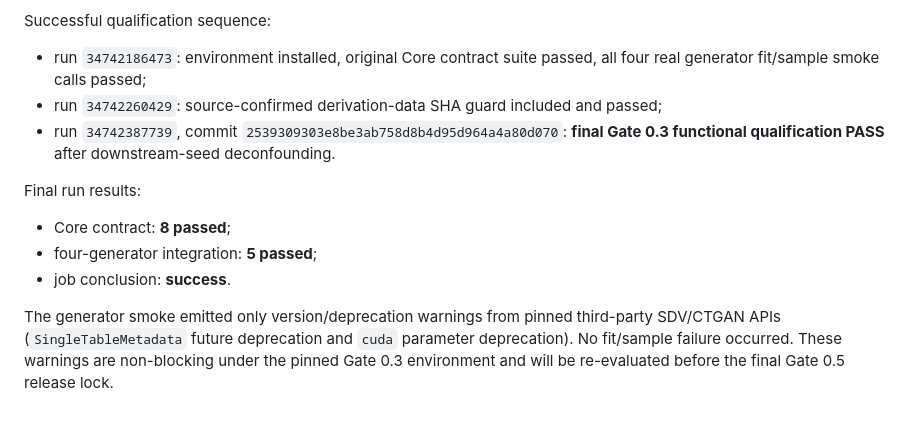
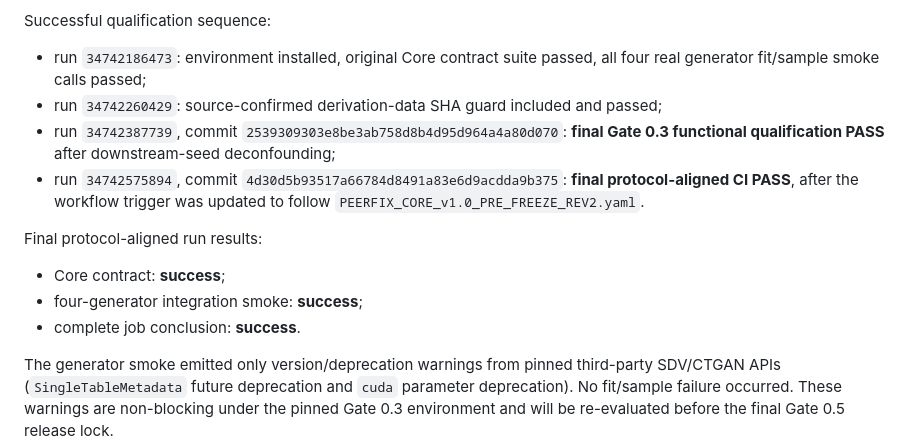
Before and after one commit to FGarcia9999/Synthetic-Expansion-of-Bench-Scale-Experimental-Data--2, a Markdown page: docs/checkpoints/2026-09-13_GATE0_3_ENVIRONMENT_GENERATOR_INTEGRATION.md, the part around the change. Rendered like a GitHub page; blank space fills up the shorter version.

Commit message:
Checkpoint: record final protocol-aligned Gate 0.3 CI pass

```diff
--- a/docs/checkpoints/2026-09-13_GATE0_3_ENVIRONMENT_GENERATOR_INTEGRATION.md
+++ b/docs/checkpoints/2026-09-13_GATE0_3_ENVIRONMENT_GENERATOR_INTEGRATION.md
@@ -81,12 +81,13 @@ Initial infrastructure attempt `34742162684` failed before tests because setup-p
 Successful qualification sequence:
 - run `34742186473`: environment installed, original Core contract suite passed, all four real generator fit/sample smoke calls passed;
 - run `34742260429`: source-confirmed derivation-data SHA guard included and passed;
-- run `34742387739`, commit `2539309303e8be3ab758d8b4d95d964a4a80d070`: **final Gate 0.3 functional qualification PASS** after downstream-seed deconfounding.
+- run `34742387739`, commit `2539309303e8be3ab758d8b4d95d964a4a80d070`: **final Gate 0.3 functional qualification PASS** after downstream-seed deconfounding;
+- run `34742575894`, commit `4d30d5b93517a66784d8491a83e6d9acdda9b375`: **final protocol-aligned CI PASS**, after the workflow trigger was updated to follow `PEERFIX_CORE_v1.0_PRE_FREEZE_REV2.yaml`.
 
-Final run results:
-- Core contract: **8 passed**;
-- four-generator integration: **5 passed**;
-- job conclusion: **success**.
+Final protocol-aligned run results:
+- Core contract: **success**;
+- four-generator integration smoke: **success**;
+- complete job conclusion: **success**.
 
 The generator smoke emitted only version/deprecation warnings from pinned third-party SDV/CTGAN APIs (`SingleTableMetadata` future deprecation and `cuda` parameter deprecation). No fit/sample failure occurred. These warnings are non-blocking under the pinned Gate 0.3 environment and will be re-evaluated before the final Gate 0.5 release lock.
 
```
